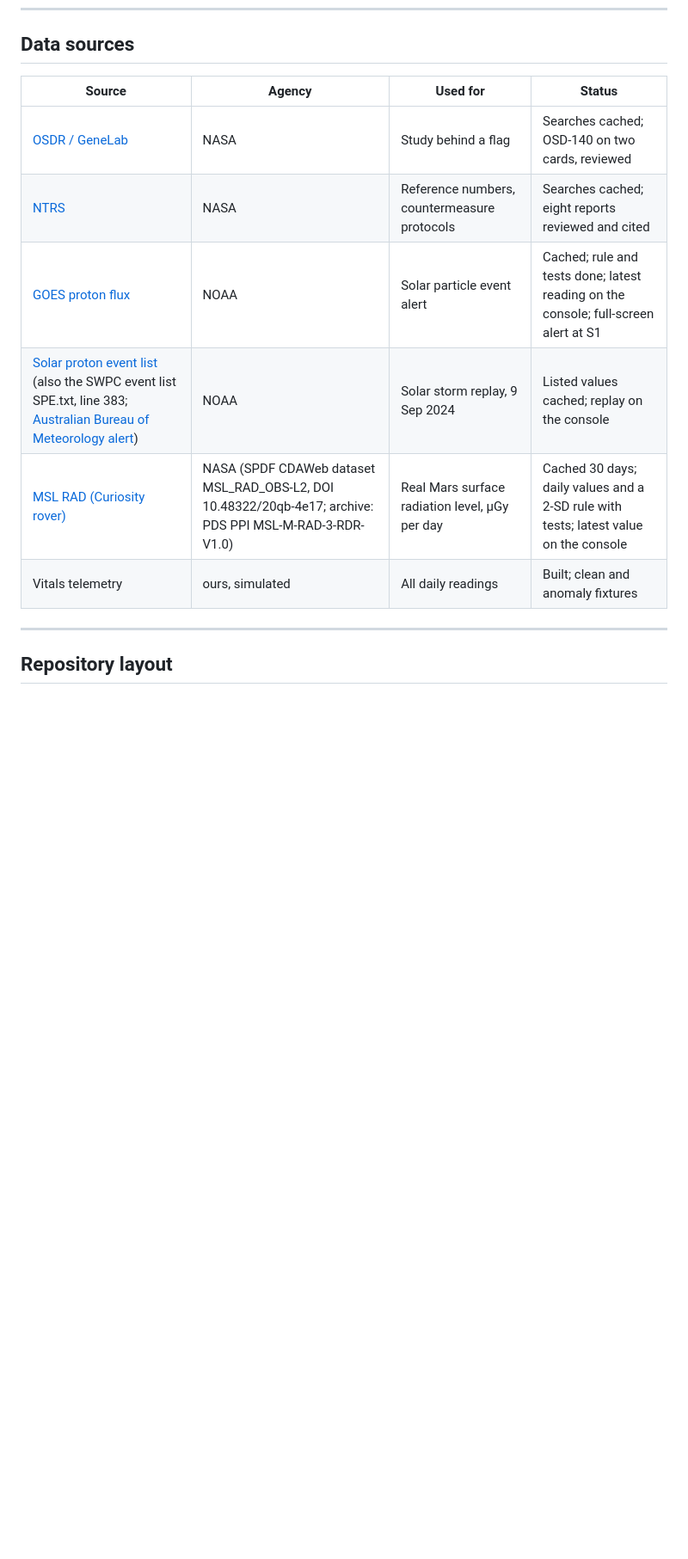
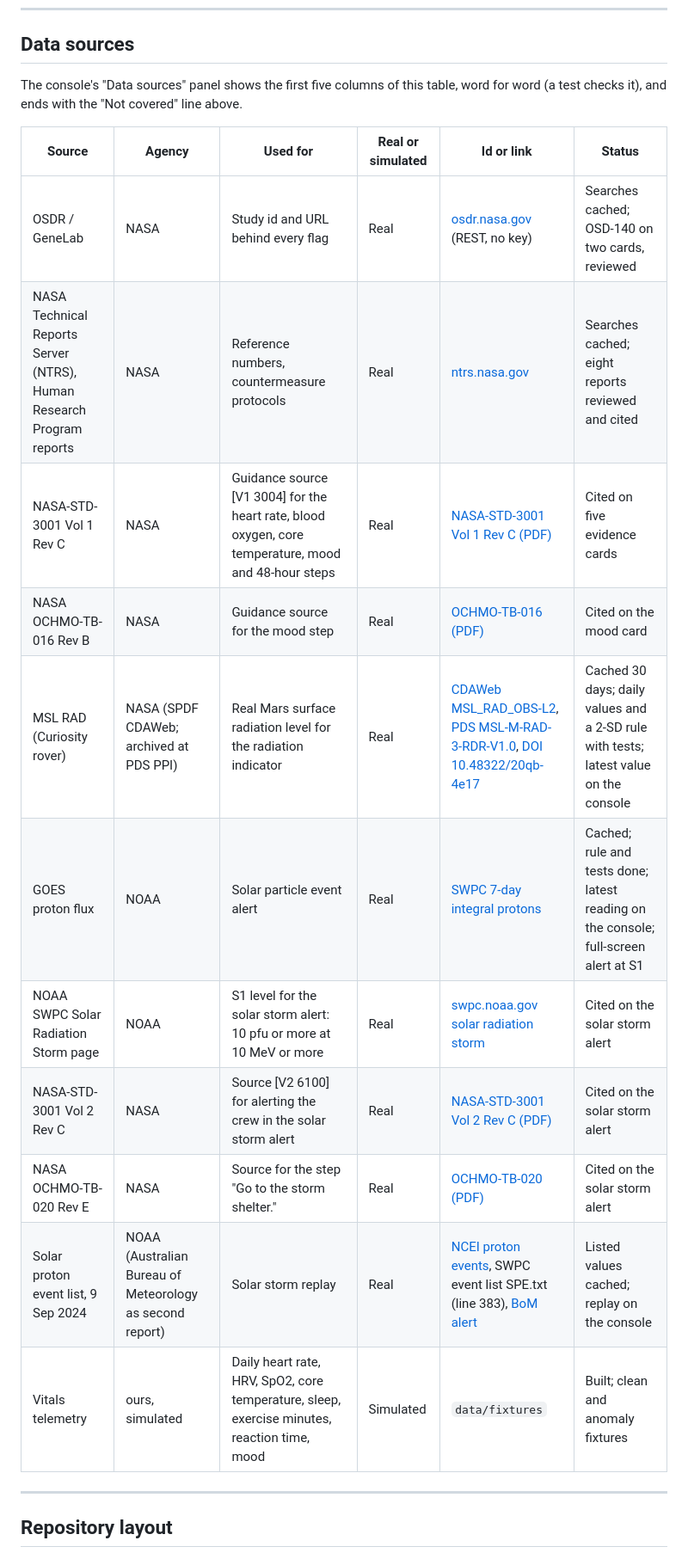
Before and after one commit to obsidianprimeofficial-alt/baseline, a Markdown page: README.md, the part around the change printed below. Shown: that part at 86% size. Drawn GitHub-style; blank space fills up the shorter version.

Commit message:
Item 4b: Data sources panel on the console, with the not-covered line; README table matches it

```diff
--- a/README.md
+++ b/README.md
@@ -188,14 +188,21 @@ The seven OSDR searches cached on 30 Sep returned 57 hits, 50 distinct studies.
 
 ## Data sources
 
-| Source | Agency | Used for | Status |
-|---|---|---|---|
-| [OSDR / GeneLab](https://osdr.nasa.gov) | NASA | Study behind a flag | Searches cached; OSD-140 on two cards, reviewed |
-| [NTRS](https://ntrs.nasa.gov) | NASA | Reference numbers, countermeasure protocols | Searches cached; eight reports reviewed and cited |
-| [GOES proton flux](https://services.swpc.noaa.gov/json/goes/primary/integral-protons-7-day.json) | NOAA | Solar particle event alert | Cached; rule and tests done; latest reading on the console; full-screen alert at S1 |
-| [Solar proton event list](https://www.ngdc.noaa.gov/stp/space-weather/interplanetary-data/solar-proton-events/SEP%20page%20code.html) (also the SWPC event list SPE.txt, line 383; [Australian Bureau of Meteorology alert](https://listserver.ips.gov.au/pipermail/ips-proton-alert/2024-September/000530.html)) | NOAA | Solar storm replay, 9 Sep 2024 | Listed values cached; replay on the console |
-| [MSL RAD (Curiosity rover)](https://cdaweb.gsfc.nasa.gov/misc/NotesM.html#MSL_RAD_OBS-L2) | NASA (SPDF CDAWeb dataset MSL_RAD_OBS-L2, DOI 10.48322/20qb-4e17; archive: PDS PPI MSL-M-RAD-3-RDR-V1.0) | Real Mars surface radiation level, µGy per day | Cached 30 days; daily values and a 2-SD rule with tests; latest value on the console |
-| Vitals telemetry | ours, simulated | All daily readings | Built; clean and anomaly fixtures |
+The console's "Data sources" panel shows the first five columns of this table, word for word (a test checks it), and ends with the "Not covered" line above.
+
+| Source | Agency | Used for | Real or simulated | Id or link | Status |
+|---|---|---|---|---|---|
+| OSDR / GeneLab | NASA | Study id and URL behind every flag | Real | [osdr.nasa.gov](https://osdr.nasa.gov) (REST, no key) | Searches cached; OSD-140 on two cards, reviewed |
+| NASA Technical Reports Server (NTRS), Human Research Program reports | NASA | Reference numbers, countermeasure protocols | Real | [ntrs.nasa.gov](https://ntrs.nasa.gov) | Searches cached; eight reports reviewed and cited |
+| NASA-STD-3001 Vol 1 Rev C | NASA | Guidance source [V1 3004] for the heart rate, blood oxygen, core temperature, mood and 48-hour steps | Real | [NASA-STD-3001 Vol 1 Rev C (PDF)](https://standards.nasa.gov/sites/default/files/standards/NASA/C//nasa-std-3001-vol-1-rev-c-signature.pdf) | Cited on five evidence cards |
+| NASA OCHMO-TB-016 Rev B | NASA | Guidance source for the mood step | Real | [OCHMO-TB-016 (PDF)](https://www.nasa.gov/wp-content/uploads/2023/12/ochmo-tb-016-behavioral-health.pdf) | Cited on the mood card |
+| MSL RAD (Curiosity rover) | NASA (SPDF CDAWeb; archived at PDS PPI) | Real Mars surface radiation level for the radiation indicator | Real | [CDAWeb MSL_RAD_OBS-L2](https://cdaweb.gsfc.nasa.gov/misc/NotesM.html#MSL_RAD_OBS-L2), [PDS MSL-M-RAD-3-RDR-V1.0](https://pds-ppi.igpp.ucla.edu/data/MSL-M-RAD-3-RDR-V1.0/), [DOI 10.48322/20qb-4e17](https://doi.org/10.48322/20qb-4e17) | Cached 30 days; daily values and a 2-SD rule with tests; latest value on the console |
+| GOES proton flux | NOAA | Solar particle event alert | Real | [SWPC 7-day integral protons](https://services.swpc.noaa.gov/json/goes/primary/integral-protons-7-day.json) | Cached; rule and tests done; latest reading on the console; full-screen alert at S1 |
+| NOAA SWPC Solar Radiation Storm page | NOAA | S1 level for the solar storm alert: 10 pfu or more at 10 MeV or more | Real | [swpc.noaa.gov solar radiation storm](https://www.swpc.noaa.gov/phenomena/solar-radiation-storm) | Cited on the solar storm alert |
+| NASA-STD-3001 Vol 2 Rev C | NASA | Source [V2 6100] for alerting the crew in the solar storm alert | Real | [NASA-STD-3001 Vol 2 Rev C (PDF)](https://www.nasa.gov/wp-content/uploads/2020/10/2022-04-08_nasa-std-3001_vol_2_rev_c_final.pdf) | Cited on the solar storm alert |
+| NASA OCHMO-TB-020 Rev E | NASA | Source for the step "Go to the storm shelter." | Real | [OCHMO-TB-020 (PDF)](https://www.nasa.gov/wp-content/uploads/2023/03/radiation-protection-technical-brief-ochmo.pdf) | Cited on the solar storm alert |
+| Solar proton event list, 9 Sep 2024 | NOAA (Australian Bureau of Meteorology as second report) | Solar storm replay | Real | [NCEI proton events](https://www.ngdc.noaa.gov/stp/space-weather/interplanetary-data/solar-proton-events/SEP%20page%20code.html), SWPC event list SPE.txt (line 383), [BoM alert](https://listserver.ips.gov.au/pipermail/ips-proton-alert/2024-September/000530.html) | Listed values cached; replay on the console |
+| Vitals telemetry | ours, simulated | Daily heart rate, HRV, SpO2, core temperature, sleep, exercise minutes, reaction time, mood | Simulated | `data/fixtures` | Built; clean and anomaly fixtures |
 
 ---
 
```
Also changed, not shown: other parts of README.md (+1 -1 lines), web/screenshots/8-data-sources-390-dark.png (added), web/screenshots/8-data-sources-390.png (added), 2 other files.
